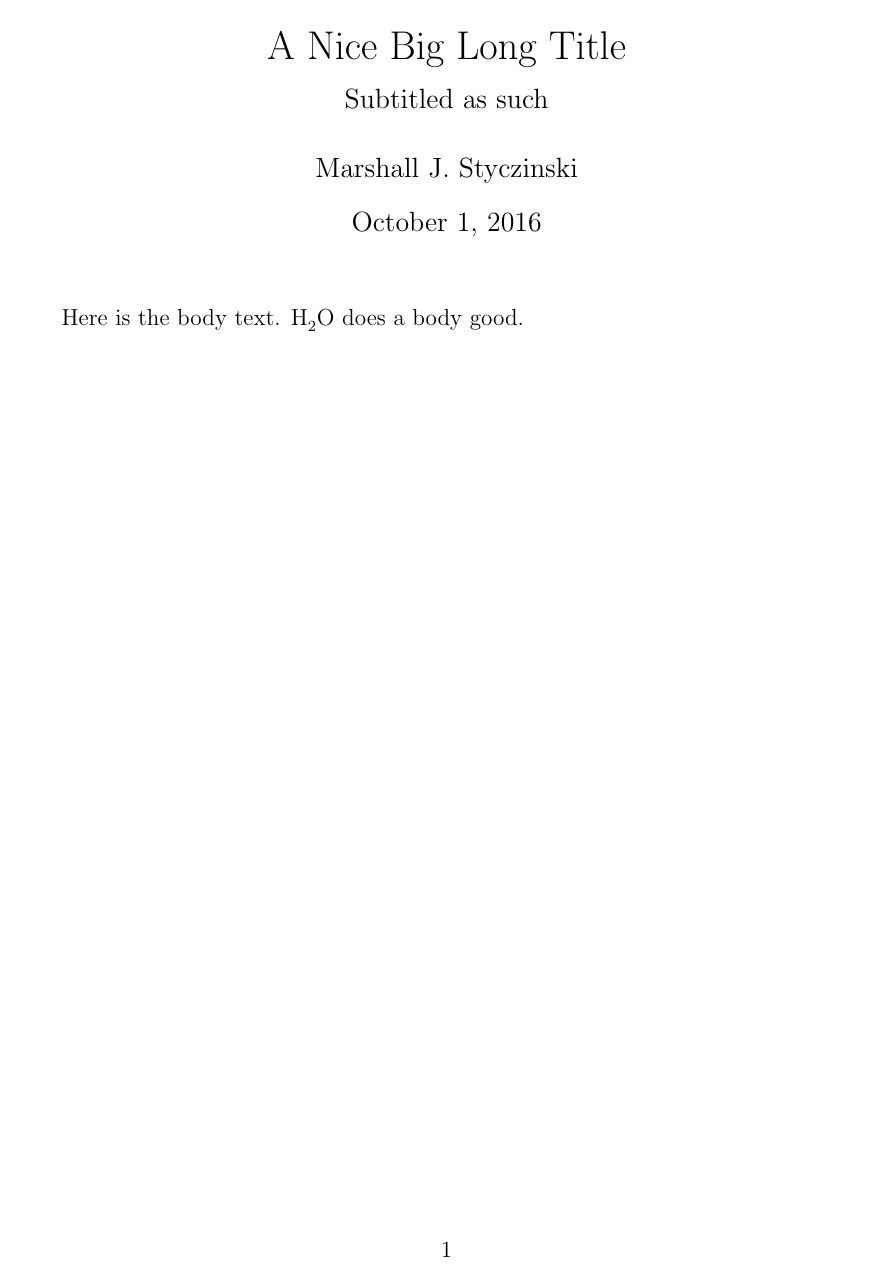
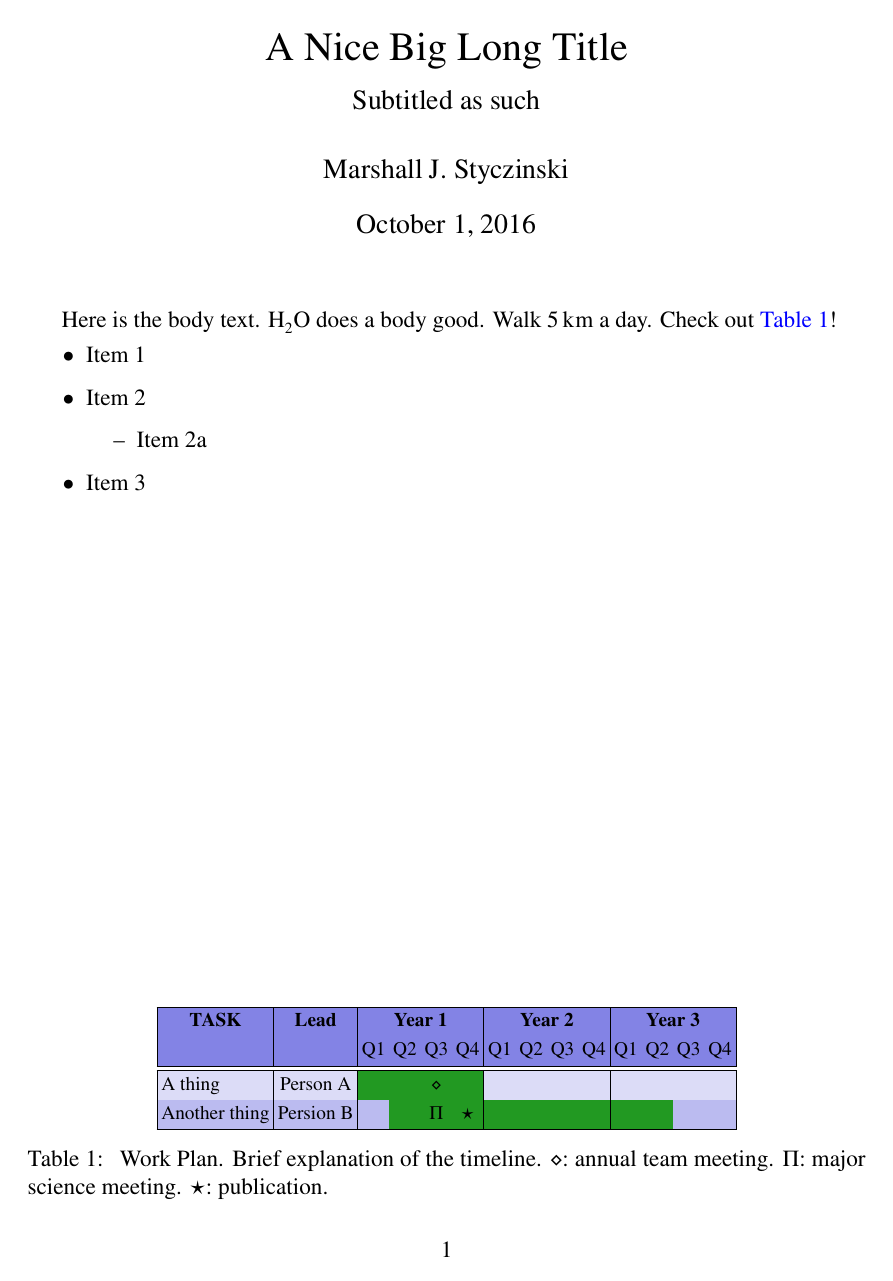
Before and after one commit to itsmoosh/my-site, a LaTeX document (documents/latex_doc_template.tex): the whole page. Compiled offline with pdfLaTeX.

Commit message:
Updated latex template to better reflect recent favorites

```diff
--- a/documents/latex_doc_template.tex
+++ b/documents/latex_doc_template.tex
@@ -5,22 +5,75 @@
 % Example constructs are commented out so that this document immediately compiles for full-featured Latex installations.
 % Visit https://www.latex-project.org/get/ for information on how to install Latex.
 % I recommend TexStudio for writing latex documents on all major operating systems.
+\errorcontextlines=1000 % Make error log more verbose
 
 
 \usepackage{wrapfig}                % For text-wrapping figures
 \usepackage{graphicx}        % For making figures (.png, .jpg, and .pdf supported)
-\usepackage{color}        % For a variety of text recoloring options
+\usepackage[dvipsnames]{xcolor} % Text coloring
 \usepackage{amsmath}        % For non-italic \text{} in subscripts--included if using mhchem
+\usepackage{upgreek}  % Upright Greek letters
 \usepackage{mathtools}        % For declaring paired delimiters
 \usepackage{multirow}        % For tables with rows taller than 1 line
-\usepackage[version=3]{mhchem}        % For typesetting chemical formulae
+\usepackage[version=4]{mhchem}        % For typesetting chemical formulae
+\usepackage{siunitx} % For easy printing of units in upright font
 \usepackage{setspace}        % For configuring line spacing
-%\usepackage[ampersand]{easylist}        % For making lists easily
-\usepackage{pifont}        % For using wingdings (check and X, specifically)
+\usepackage[ampersand]{easylist}  % For making lists easily
+\usepackage[notextcomp]{stix}  % Set STIX font, a serif font with high readability and well-matched math mode and standard text. https://www.stixfonts.org/
+\usepackage{tabularray}  % Conveniently make tables
 \usepackage[top=1in, left=1.25in, bottom=1in, right=1.25in]{geometry}        % Sets margins
 
+% Cross-references and bib refs are links
+\usepackage[breaklinks=true,colorlinks=true,citecolor=red]{hyperref}
+\newcommand{\nlhref}[1]{\href{#1}{\nolinkurl{#1}}} % Automatically create exact url with href
+\hypersetup{
+    linkcolor=blue,
+    filecolor=magenta,
+    urlcolor=blue,
+    citecolor=gray
+} % Set link colors for refs and cross-refs
+\usepackage{cleveref} % Advanced cross-ref formatting
 
-\newcommand{\ch}{\textcolor{green}{\ding{51}}}        % Insert a green check mark by typing {\ch}
+% Format of section, figure, and table references
+\newcommand{\Eq}{Eq.~}
+\newcommand{\Eqs}{Eqs.~}
+\newcommand{\F}{Figure~}
+\newcommand{\Fs}{Figures~}
+\newcommand{\T}{Table~}
+\newcommand{\Ts}{Tables~}
+\crefformat{equation}{\color{eqcol}#2\Eq#1#3}
+\crefrangeformat{equation}{\color{eqcol}#3{\Eqs}#1#4#5\,--\,#2#6}
+\crefmultiformat{equation}{\color{eqcol}#2\Eqs#1#3}{ \color{eqcol}#2and~#1#3}{\color{eqcol}, #2#1#3}{\color{eqcol}, #2and~#1#3}
+\crefformat{figure}{\color{figcol}#2\F#1#3}
+\crefrangeformat{figure}{\color{figcol}#3\Fs#1#4#5\,--\,#2#6}
+\crefmultiformat{figure}{\color{figcol}#2\Fs#1#3}{ \color{figcol}#2and~#1#3}{\color{figcol}, #2#1#3}{\color{figcol}, #2and~#1#3}
+\crefformat{table}{\color{tabcol}#2\T#1#3}
+\crefrangeformat{table}{\color{tabcol}#3\Ts#1#4#5\,--\,#2#6}
+\crefmultiformat{table}{\color{tabcol}#2\Ts#1#3}{ \color{tabcol}#2and~#1#3}{\color{tabcol}, #2#1#3}{\color{tabcol}, #2and~#1#3}
+\crefformat{section}{#2\S#1#3}
+\crefformat{subsection}{#2\S#1#3}
+\crefformat{subsubsection}{#2\S#1#3}
+
+% Configure display of numbers with units
+\sisetup{range-phrase=-, range-units=single, tight-spacing=true}
+
+% Color definitions
+\definecolor{objcol}{HTML}{007700}
+\definecolor{invcol}{HTML}{000000}
+\definecolor{taskcol}{HTML}{0D4DB5}
+\definecolor{tabcol}{HTML}{0000FF}
+\definecolor{figcol}{HTML}{0000FF}
+\definecolor{eqcol}{HTML}{0000FF}
+\definecolor{wtcol}{HTML}{229922}
+% Define variable size
+\newcommand{\tablesize}{\footnotesize}
+
+% Custom commands
+\newcommand{\conf}{$\Pi$} % Conference
+\newcommand{\mile}{$\diamond$} % Milestone
+\newcommand{\fin}{$\sqbullet$} % Finish of Task
+\newcommand{\pub}{$\star$} % Publication
+\newcommand{\meet}{$\diamond$} % Team meeting
 
 
 \title{A Nice Big Long Title\\ \vspace{0.25cm} \large{Subtitled as such}}
@@ -34,56 +87,63 @@
 \onehalfspacing
 
 
-%\begin{easylist}[itemize]        % Change [itemize] to [enumerate] for numbered easylists
-%        & Item 1
-%        & Item 2
-%        && Item 2a
-%        & Item 3
-%\end{easylist}
-
-
 %\begin{figure}[t]\begin{center}
 %        \includegraphics[width=0.95\textwidth]{picname.png}
-%        \caption{A picture as y’like.}\label{thelabel}
+%        \caption{A picture as y'like.}\label{thelabel}
 %\end{center}\end{figure}
 
 
 %\begin{wrapfigure}{r}{0.5\textwidth}
 %        \begin{center}
-%                \includegraphics[width=0.48\textwidth]{smallfig.png}        % Note: actual size for .png files can usually be specified by changing [width= … ] to [scale=1.0]
+%                \includegraphics[width=0.48\textwidth]{smallfig.png}        % Note: actual size for .png files can usually be specified by changing [width= ... ] to [scale=1.0]
 %                \caption{A smaller figure, with text wrapped around it.}\label{wraplabel}
 %        \end{center}
 %\end{wrapfigure}
 
 
-%\begin{table}[t]
-%\begin{center}
-%\bgroup
-%\def\arraystretch{1.0}	% Increase this number to pad cells in this table. 1.0 is equivalent to the default.
-%\begin{tabular}{ c | l }
-%Mark & Meaning\\
-%\hline
-%\ch & Correct answer with correct reasoning\\
-%\hline
-%X & Incorrect answer with incorrect or incomplete reasoning\\
-%\hline
-%R & Correct answer with incorrect reasoning\\
-%\hline
-%\multirow{2}{*}\C & Incorrect answer, but consistently extended from previous\\& answers %(superposition)\\
-%\hline
-%I & No explanation given or part of experimental setup ignored\\
-%\hline
-%Par & Incorrect answer with partially correct reasoning\\
-%\hline
-%\end{tabular}
-%\caption{Student response categories for the administered pretest.}\label{nicetable}
-%\egroup
-%\end{table}
+\begin{table}[b!]
+\centering
+\tablesize
+\begin{tblr}{
+    colspec={|l|c|*{4}{c}|*{4}{c}|*{4}{c}|},
+    colsep=2pt,
+    rowsep=1.5pt,
+    row{odd}={blue9}, row{even}={blue8}, row{1-2}={blue6},
+    % Year 1 is columns  3, 4, 5, 6
+    % Year 2 is columns  7, 8, 9,10
+    % Year 3 is columns 11,12,13,14
+    cell{3}{3-6} = {wtcol},
+    cell{4}{4-12} = {wtcol},
+}
+\hline
+    \SetCell{c}\textbf{TASK} & \SetCell{c}\textbf{Lead} & \SetCell[c=4]{c}\textbf{Year 1} &&& & \SetCell[c=4]{c}\textbf{Year 2} &&& & \SetCell[c=4]{c}\textbf{Year 3} &&& \\
+     && Q1 & Q2 & Q3 & Q4 & Q1 & Q2 & Q3 & Q4 & Q1 & Q2 & Q3 & Q4\\ \hline
+\hline
+    A thing & Person A & &&\mile& \\
+    Another thing & Persion B & &&\conf&\pub \\
+\hline
+\end{tblr}
+\caption{
+    Work Plan.
+    Brief explanation of the timeline.
+    \meet:~annual team meeting.
+    \conf:~major science meeting.
+    \pub:~publication.
+}\label{tab:exref}
+\end{table}
 
 
+Here is the body text.
+\ce{H2O} does a body good.
+Walk $\SI{5}{km}$ a day.
+Check out \cref{tab:exref}!
 
-
-Here is the body text. \ce{H2O} does a body good.
+\begin{easylist}[itemize]        % Change [itemize] to [enumerate] for numbered easylists
+    & Item 1
+    & Item 2
+        && Item 2a
+    & Item 3
+\end{easylist}
 
 
 %\bibliographystyle{plain}
```
